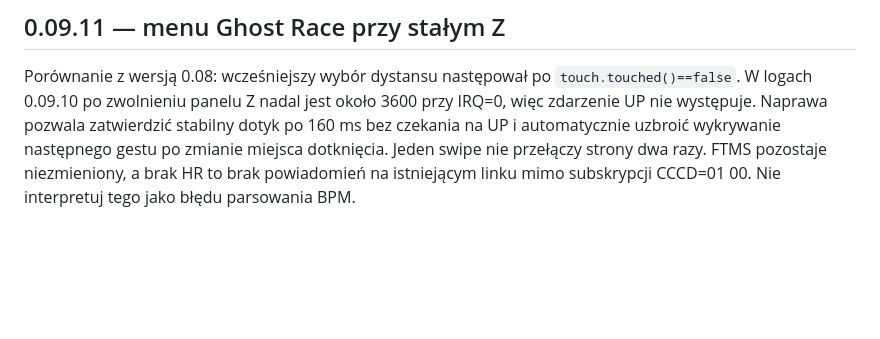
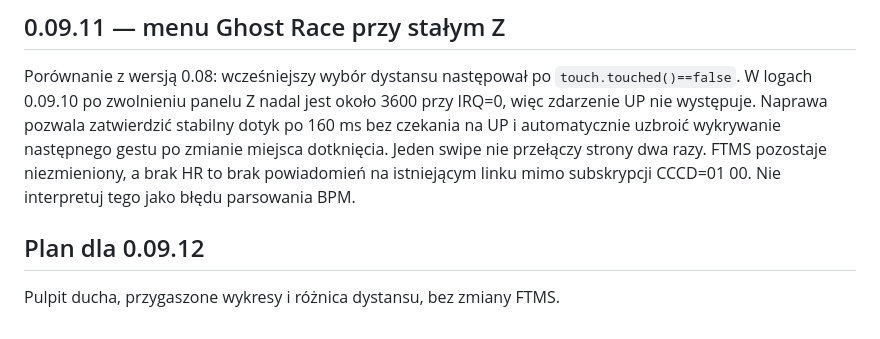
Before and after one commit to mpuchara/ArduRower, a Markdown page: docs/WEB_INSTALL_CYD.md, the part around the change. Drawn GitHub-style; blank space fills up the shorter version.

Commit message:
Document Ghost workout view for v0.09.12

```diff
--- a/docs/WEB_INSTALL_CYD.md
+++ b/docs/WEB_INSTALL_CYD.md
@@ -131,3 +131,7 @@ Przyszły test fizyczny: FTMS połączone i wzrost `tx`, `HR: discover Garmin HR
 ## 0.09.11 — menu Ghost Race przy stałym Z
 
 Porównanie z wersją 0.08: wcześniejszy wybór dystansu następował po `touch.touched()==false`. W logach 0.09.10 po zwolnieniu panelu Z nadal jest około 3600 przy IRQ=0, więc zdarzenie UP nie występuje. Naprawa pozwala zatwierdzić stabilny dotyk po 160 ms bez czekania na UP i automatycznie uzbroić wykrywanie następnego gestu po zmianie miejsca dotknięcia. Jeden swipe nie przełączy strony dwa razy. FTMS pozostaje niezmieniony, a brak HR to brak powiadomień na istniejącym linku mimo subskrypcji CCCD=01 00. Nie interpretuj tego jako błędu parsowania BPM.
+
+
+## Plan dla 0.09.12
+Pulpit ducha, przygaszone wykresy i różnica dystansu, bez zmiany FTMS.
```
